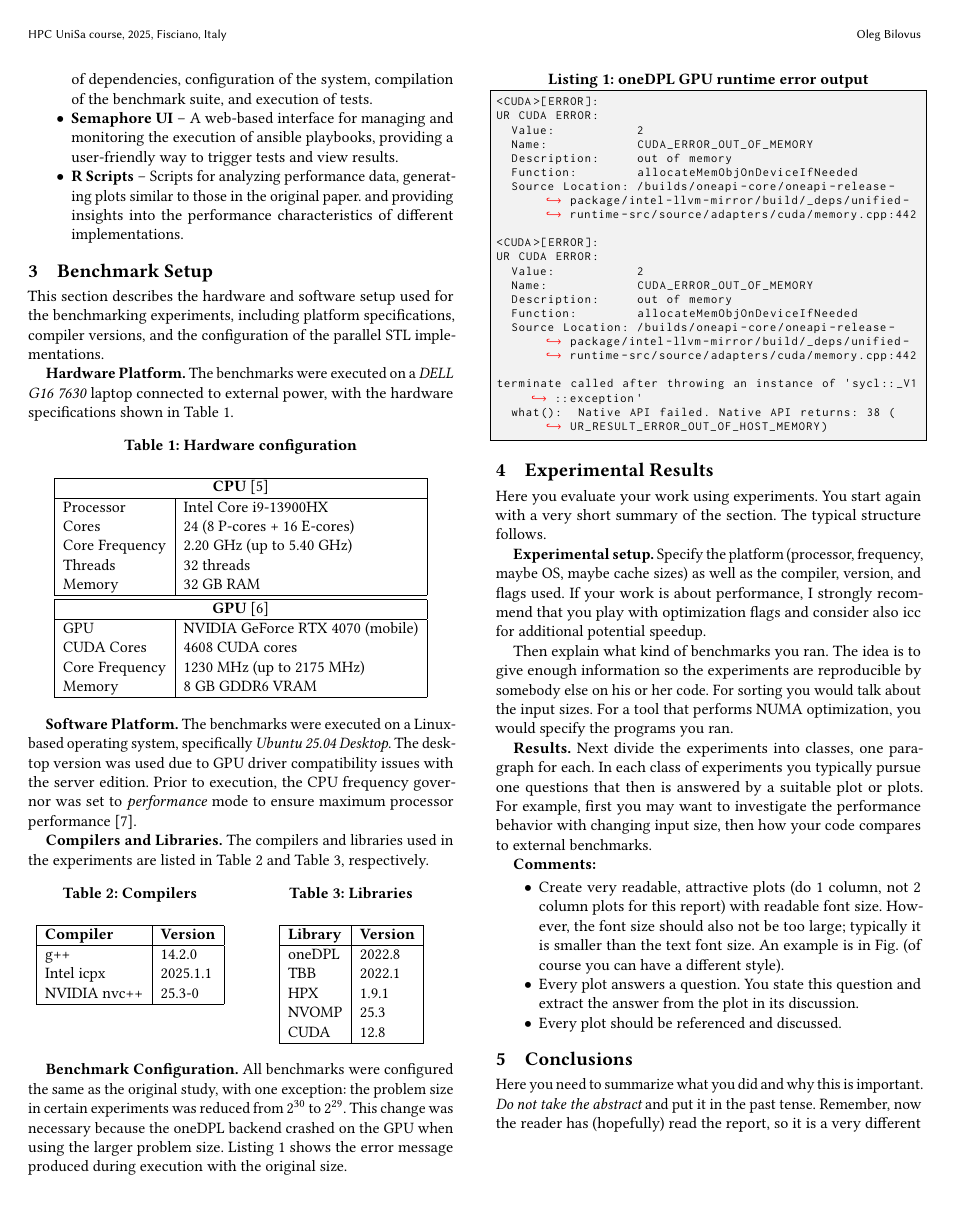
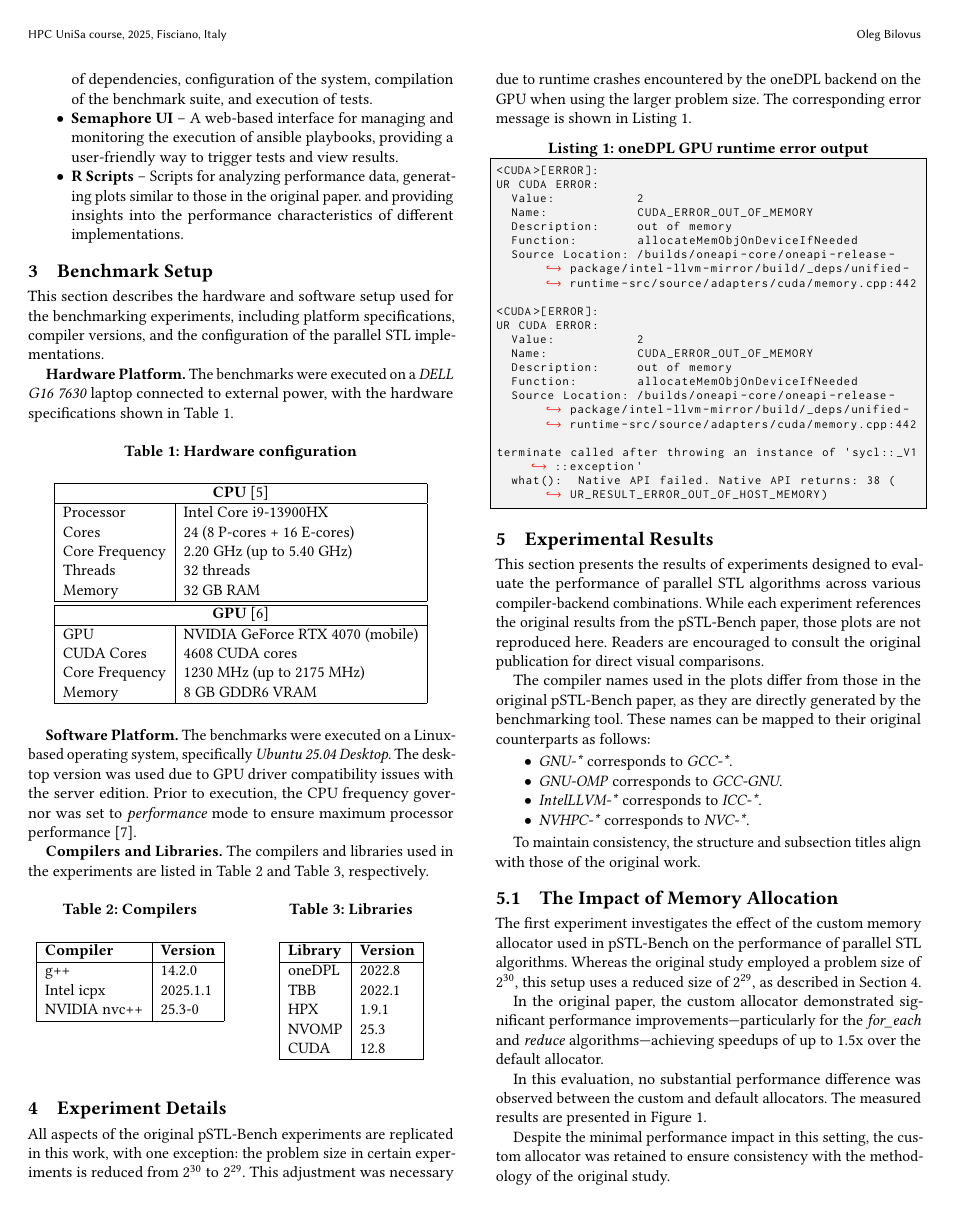
Before and after one commit to olegbilovus/pSTL-Bench-report, a LaTeX paper (main.tex): page 2 of 3. The pictures show the PDF file main.pdf that the author committed with the source.

Commit message:
Experiments Details, Experiments Results::The Impact of Memory Allocation

```diff
--- a/main.tex
+++ b/main.tex
@@ -216,11 +213,13 @@ The compilers and libraries used in the experiments are listed in Table~\ref{tab
       \end{minipage}
 \end{table}
 
-\mypar{Benchmark Configuration}
-All benchmarks were configured the same as the original study, with one exception:
-the problem size in certain experiments was reduced from $2^{30}$ to $2^{29}$.
-This change was necessary because the oneDPL backend crashed on the GPU when using the larger problem size.
-Listing~\ref{lst:onedpl-error} shows the error message produced during execution with the original size.
+\section{Experiment Details}\label{sec:exp_details}
+All aspects of the original pSTL-Bench experiments are replicated in this work,
+with one exception: the problem size in certain experiments is reduced from
+$2^{30}$ to $2^{29}$. This adjustment was necessary due to runtime crashes
+encountered by the oneDPL backend on the GPU when using the larger problem
+size. The corresponding error message is shown in
+Listing~\ref{lst:onedpl-error}.
 
 \begin{lstlisting}[style=errorlog, caption={oneDPL GPU runtime error output}, label={lst:onedpl-error}]
 <CUDA>[ERROR]:
@@ -243,33 +242,52 @@ terminate called after throwing an instance of 'sycl::_V1::exception'
   what():  Native API failed. Native API returns: 38 (UR_RESULT_ERROR_OUT_OF_HOST_MEMORY)
 \end{lstlisting}
 
-\section{Experimental Results}\label{sec:exp}
+\section{Experimental Results}
 
-Here you evaluate your work using experiments. You start again with a very
-short summary of the section. The typical structure follows.
+This section presents the results of experiments designed to evaluate the
+performance of parallel STL algorithms across various compiler-backend
+combinations. While each experiment references the original results from the
+pSTL-Bench paper, those plots are not reproduced here. Readers are encouraged
+to consult the original publication for direct visual comparisons.
 
-\mypar{Experimental setup} Specify the platform (processor, frequency, maybe OS, maybe cache sizes)
-as well as the compiler, version, and flags used. If your work is about performance,
-I strongly recommend that you play with optimization flags and consider also icc for additional potential speedup.
+The compiler names used in the plots differ from those in the original
+pSTL-Bench paper, as they are directly generated by the benchmarking tool.
+These names can be mapped to their original counterparts as follows:
+\begin{itemize}
+      \item \textit{GNU-*} corresponds to \textit{GCC-*}.
+      \item \textit{GNU-OMP} corresponds to \textit{GCC-GNU}.
+      \item \textit{IntelLLVM-*} corresponds to \textit{ICC-*}.
+      \item \textit{NVHPC-*} corresponds to \textit{NVC-*}.
+\end{itemize}
 
-Then explain what kind of benchmarks you ran. The idea is to give enough
-information so the experiments are reproducible by somebody else on his or her
-code. For sorting you would talk about the input sizes. For a tool that
-performs NUMA optimization, you would specify the programs you ran.
+To maintain consistency, the structure and subsection titles align with those
+of the original work.
 
-\mypar{Results}
-Next divide the experiments into classes, one paragraph for each. In each class of experiments you typically pursue one questions that then is answered by a suitable plot or plots. For example, first you may want to investigate the performance behavior with changing input size, then how your code compares to external benchmarks.
+\subsection{The Impact of Memory Allocation}
 
-      {\bf Comments:}
-\begin{itemize}
-      \item Create very readable, attractive plots (do 1 column, not 2 column plots for
-            this report) with readable font size. However, the font size should also not be
-            too large; typically it is smaller than the text font size. An example is in
-            Fig. (of course you can have a different style).
-      \item Every plot answers a question. You state this question and extract the answer
-            from the plot in its discussion.
-      \item Every plot should be referenced and discussed.
-\end{itemize}
+The first experiment investigates the effect of the custom memory allocator
+used in pSTL-Bench on the performance of parallel STL algorithms. Whereas the
+original study employed a problem size of $2^{30}$, this setup uses a reduced
+size of $2^{29}$, as described in Section~\ref{sec:exp_details}.
+
+In the original paper, the custom allocator demonstrated significant
+performance improvements—particularly for the \textit{for\_each} and
+\textit{reduce} algorithms—achieving speedups of up to 1.5x over the default
+allocator.
+
+In this evaluation, no substantial performance difference was observed between
+the custom and default allocators. The measured results are presented in
+Figure~\ref{fig:speedup_customAllocator}.
+
+Despite the minimal performance impact in this setting, the custom allocator
+was retained to ensure consistency with the methodology of the original study.
+
+\begin{figure}[H]
+      \centering
+      \includegraphics[width=\linewidth]{figures/speedup_customAllocator}
+      \caption{Speedup when using custom parallel allocator with 32 threads and a problem size of $2^{29}$. Higher is better.}\label{fig:speedup_customAllocator}
+      \Description{Speedup when using custom parallel allocator with 32 threads and a problem size of $2^{29}$. Higher is better.}
+\end{figure}
 
 \section{Conclusions}
 
```
Also changed, not shown: figures/gpu-floatVSDouble-problemSize_time-for_each-k1000.png (added), figures/gpu_problemSize_time-for_each-k1.png (added), figures/gpu_problemSize_time-for_each-k1000.png (added), figures/gpu_problemSize_time-reduce.png (added), figures/gpu_problemSize_time-reduce_ht.png (added), figures/gpu_test-floatVSDouble-problemSize_time-for_each-k1000.png (added), figures/problemSize_time-find.png (added), figures/problemSize_time-for_each-k1.png (added), figures/problemSize_time-for_each-k1000.png (added), figures/problemSize_time-inclusive_scan.png (added), figures/problemSize_time-reduce.png (added), figures/problemSize_time-sort.png (added), figures/speedup_customAllocator.png (added), figures/speedup_threads-find.png (added), 7 more files.
